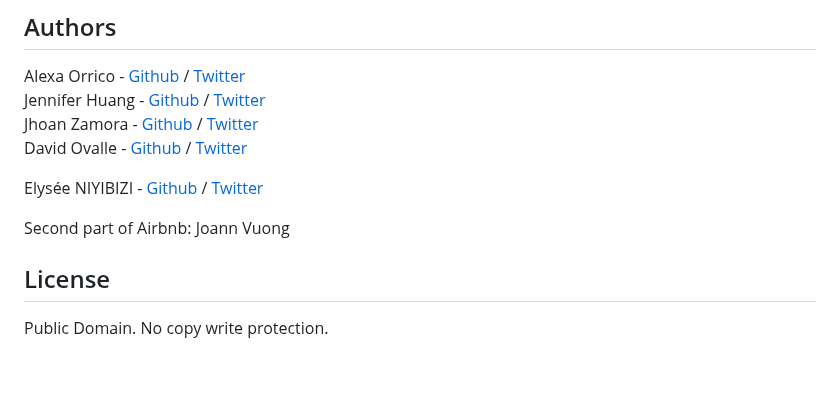
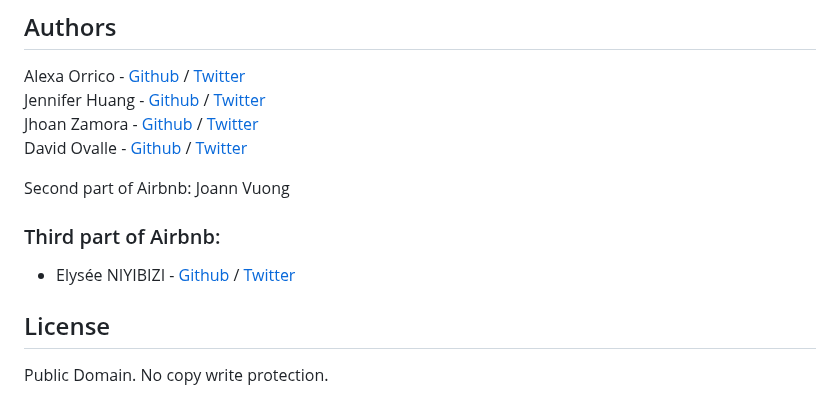
Before and after one commit to elyse502/AirBnB_clone_v4, a Markdown page: README.md, the part around the change. Drawn GitHub-style; blank space fills up the shorter version.

```diff
--- a/README.md
+++ b/README.md
@@ -159,8 +159,10 @@ Jennifer Huang - [Github](https://github.com/jhuang10123) / [Twitter](https://tw
 Jhoan Zamora - [Github](https://github.com/jzamora5) / [Twitter](https://twitter.com/JhoanZamora10)
 David Ovalle - [Github](https://github.com/Nukemenonai) / [Twitter](https://twitter.com/disartDave)
 
-Elysée NIYIBIZI - [Github](https://github.com/elyse502) / [Twitter](https://twitter.com/Niyibizi_Elyse)
+Second part of Airbnb: Joann Vuong
 
-Second part of Airbnb: Joann Vuong
+### Third part of Airbnb:
+* Elysée NIYIBIZI - [Github](https://github.com/elyse502) / [Twitter](https://twitter.com/Niyibizi_Elyse)
+
 ## License
 Public Domain. No copy write protection.
```
